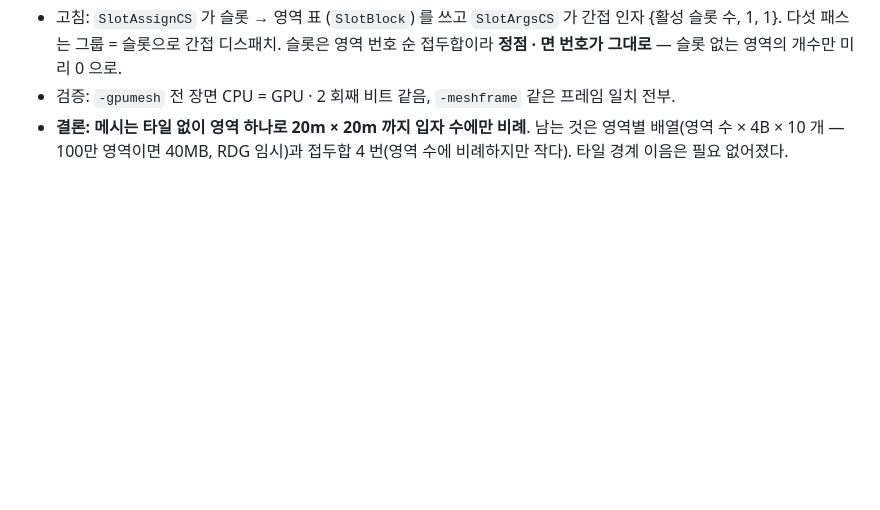
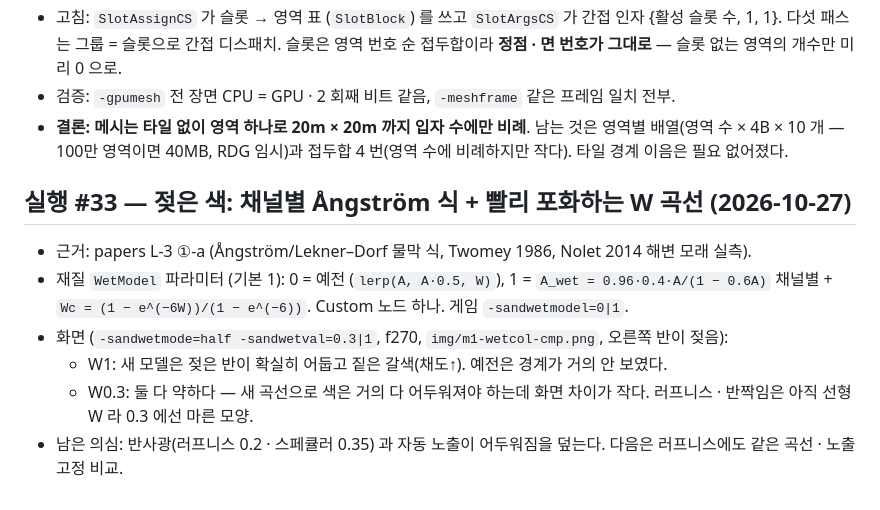
Before and after one commit to khb7/Bay, a Markdown page: Docs/design/m1-log.md, the part around the change. Drawn GitHub-style; blank space fills up the shorter version.

Commit message:
feat/docs: M1 #33 젖은 색 채널별 Ångström 식 + 포화 W 곡선 (WetModel 비교 스위치)
Co-Authored-By: Claude Opus 5.5 <noreply@anthropic.com>

```diff
--- a/Docs/design/m1-log.md
+++ b/Docs/design/m1-log.md
@@ -587,3 +587,11 @@ G3 의 고정 영역 격자는 조밀 배열이라 띠 · 장 · 셀 정점 세
 - 고침: `SlotAssignCS` 가 슬롯 → 영역 표 (`SlotBlock`) 를 쓰고 `SlotArgsCS` 가 간접 인자 {활성 슬롯 수, 1, 1}. 다섯 패스는 그룹 = 슬롯으로 간접 디스패치. 슬롯은 영역 번호 순 접두합이라 **정점 · 면 번호가 그대로** — 슬롯 없는 영역의 개수만 미리 0 으로.
 - 검증: `-gpumesh` 전 장면 CPU = GPU · 2 회째 비트 같음, `-meshframe` 같은 프레임 일치 전부.
 - **결론: 메시는 타일 없이 영역 하나로 20m × 20m 까지 입자 수에만 비례**. 남는 것은 영역별 배열(영역 수 × 4B × 10 개 — 100만 영역이면 40MB, RDG 임시)과 접두합 4 번(영역 수에 비례하지만 작다). 타일 경계 이음은 필요 없어졌다.
+
+## 실행 #33 — 젖은 색: 채널별 Ångström 식 + 빨리 포화하는 W 곡선 (2026-10-27)
+- 근거: papers L-3 ①-a (Ångström/Lekner–Dorf 물막 식, Twomey 1986, Nolet 2014 해변 모래 실측).
+- 재질 `WetModel` 파라미터 (기본 1): 0 = 예전 (`lerp(A, A·0.5, W)`), 1 = `A_wet = 0.96·0.4·A/(1 − 0.6A)` 채널별 + `Wc = (1 − e^(−6W))/(1 − e^(−6))`. Custom 노드 하나. 게임 `-sandwetmodel=0|1`.
+- 화면 (`-sandwetmode=half -sandwetval=0.3|1`, f270, `img/m1-wetcol-cmp.png`, 오른쪽 반이 젖음):
+  - W1: 새 모델은 젖은 반이 확실히 어둡고 짙은 갈색(채도↑). 예전은 경계가 거의 안 보였다.
+  - W0.3: 둘 다 약하다 — 새 곡선으로 색은 거의 다 어두워져야 하는데 화면 차이가 작다. 러프니스 · 반짝임은 아직 선형 W 라 0.3 에선 마른 모양.
+- 남은 의심: 반사광(러프니스 0.2 · 스페큘러 0.35) 과 자동 노출이 어두워짐을 덮는다. 다음은 러프니스에도 같은 곡선 · 노출 고정 비교.
```
Also changed, not shown: Docs/design/img/m1-wetcol-cmp.png (added), 5 other files.
